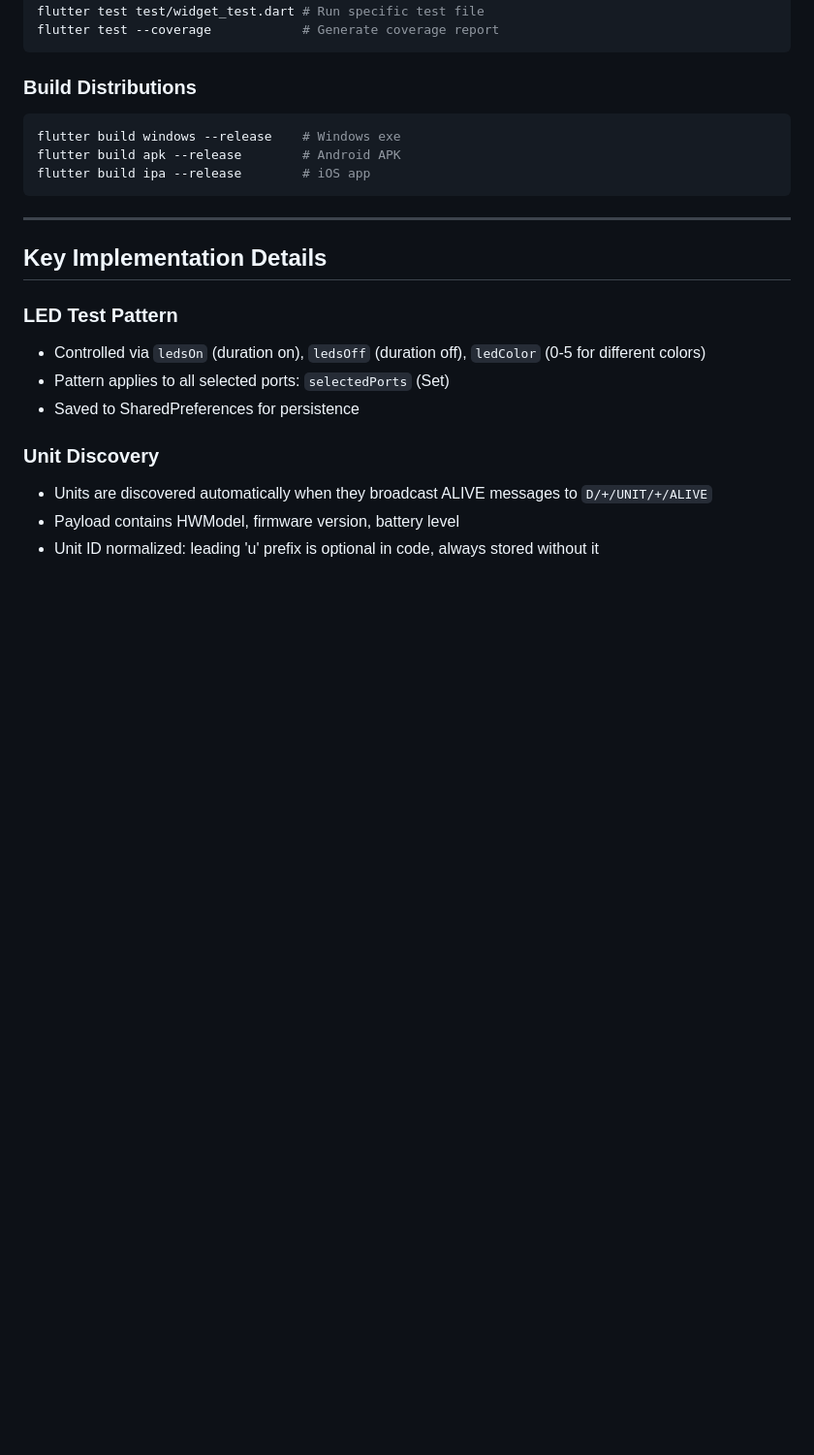
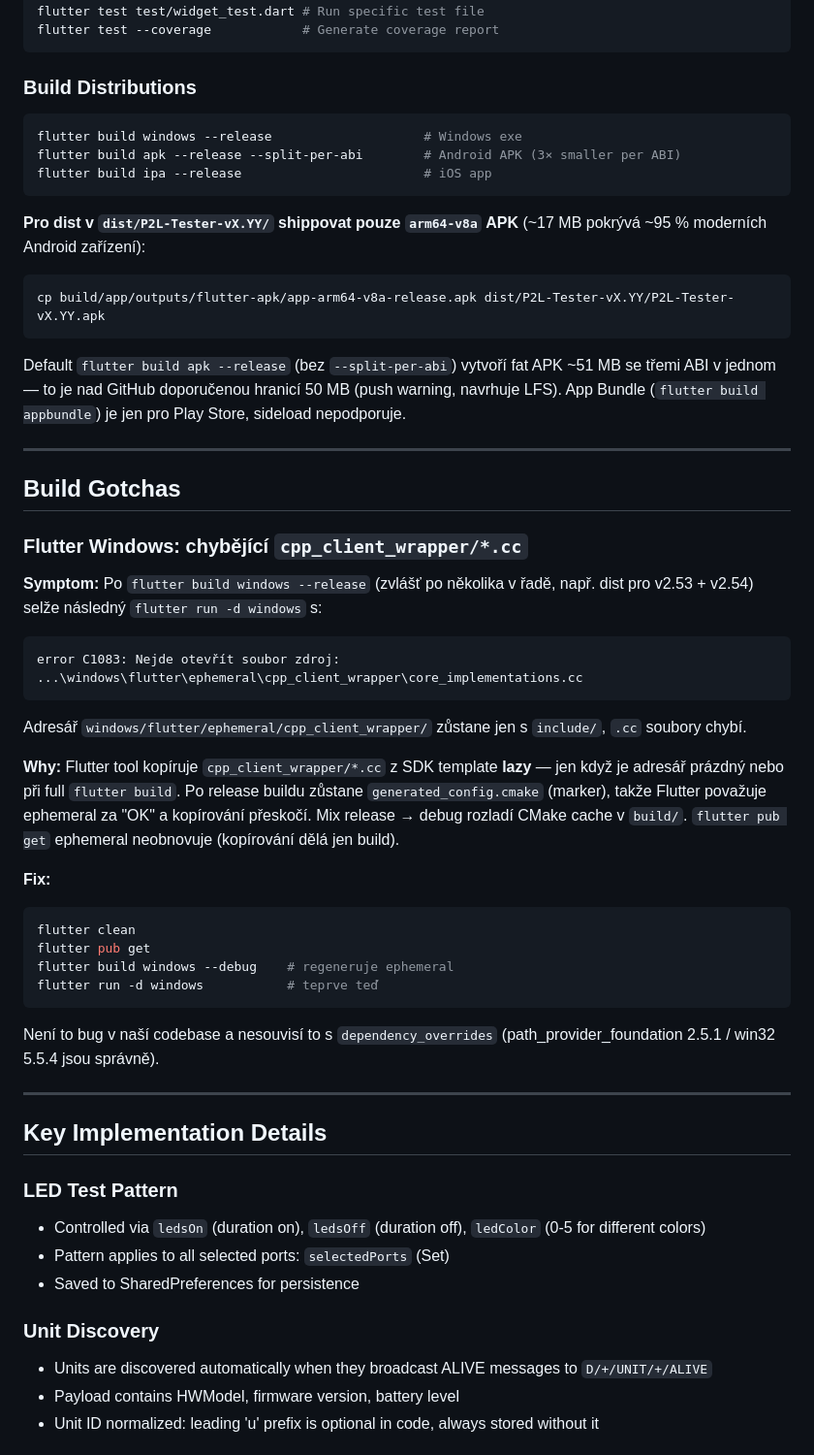
Before and after one commit to myrb1K/P2L-tester, a Markdown page: CLAUDE.md, the part around the change. Shown at 97% size. GitHub-like rendering; blank space fills up the shorter version.

Commit message:
docs: build gotchas (Windows ephemeral fix, APK split-per-abi) v CLAUDE.md
Aby Claude na pracovním stroji po git pull věděl o:
1. APK build s --split-per-abi pro dist (~17 MB místo 51 MB fat APK,
   pod GitHub doporučenou hranici 50 MB).
2. Fix postupu pro C1083 errors na windows/flutter/ephemeral/cpp_client_wrapper/
   po release→debug build mixu (flutter clean + pub get + build --debug).

Co-Authored-By: Claude Opus 4.7 (1M context) <noreply@anthropic.com>

````diff
--- a/CLAUDE.md
+++ b/CLAUDE.md
@@ -65,10 +65,40 @@ flutter test --coverage            # Generate coverage report
 
 ### Build Distributions
 ```bash
-flutter build windows --release    # Windows exe
-flutter build apk --release        # Android APK
-flutter build ipa --release        # iOS app
+flutter build windows --release                    # Windows exe
+flutter build apk --release --split-per-abi        # Android APK (3× smaller per ABI)
+flutter build ipa --release                        # iOS app
 ```
+
+**Pro dist v `dist/P2L-Tester-vX.YY/` shippovat pouze `arm64-v8a` APK** (~17 MB pokrývá ~95 % moderních Android zařízení):
+```bash
+cp build/app/outputs/flutter-apk/app-arm64-v8a-release.apk dist/P2L-Tester-vX.YY/P2L-Tester-vX.YY.apk
+```
+Default `flutter build apk --release` (bez `--split-per-abi`) vytvoří fat APK ~51 MB se třemi ABI v jednom — to je nad GitHub doporučenou hranicí 50 MB (push warning, navrhuje LFS). App Bundle (`flutter build appbundle`) je jen pro Play Store, sideload nepodporuje.
+
+---
+
+## Build Gotchas
+
+### Flutter Windows: chybějící `cpp_client_wrapper/*.cc`
+
+**Symptom:** Po `flutter build windows --release` (zvlášť po několika v řadě, např. dist pro v2.53 + v2.54) selže následný `flutter run -d windows` s:
+```
+error C1083: Nejde otevřít soubor zdroj: ...\windows\flutter\ephemeral\cpp_client_wrapper\core_implementations.cc
+```
+Adresář `windows/flutter/ephemeral/cpp_client_wrapper/` zůstane jen s `include/`, `.cc` soubory chybí.
+
+**Why:** Flutter tool kopíruje `cpp_client_wrapper/*.cc` z SDK template **lazy** — jen když je adresář prázdný nebo při full `flutter build`. Po release buildu zůstane `generated_config.cmake` (marker), takže Flutter považuje ephemeral za "OK" a kopírování přeskočí. Mix release → debug rozladí CMake cache v `build/`. `flutter pub get` ephemeral neobnovuje (kopírování dělá jen build).
+
+**Fix:**
+```bash
+flutter clean
+flutter pub get
+flutter build windows --debug    # regeneruje ephemeral
+flutter run -d windows           # teprve teď
+```
+
+Není to bug v naší codebase a nesouvisí to s `dependency_overrides` (path_provider_foundation 2.5.1 / win32 5.5.4 jsou správně).
 
 ---
 
````
